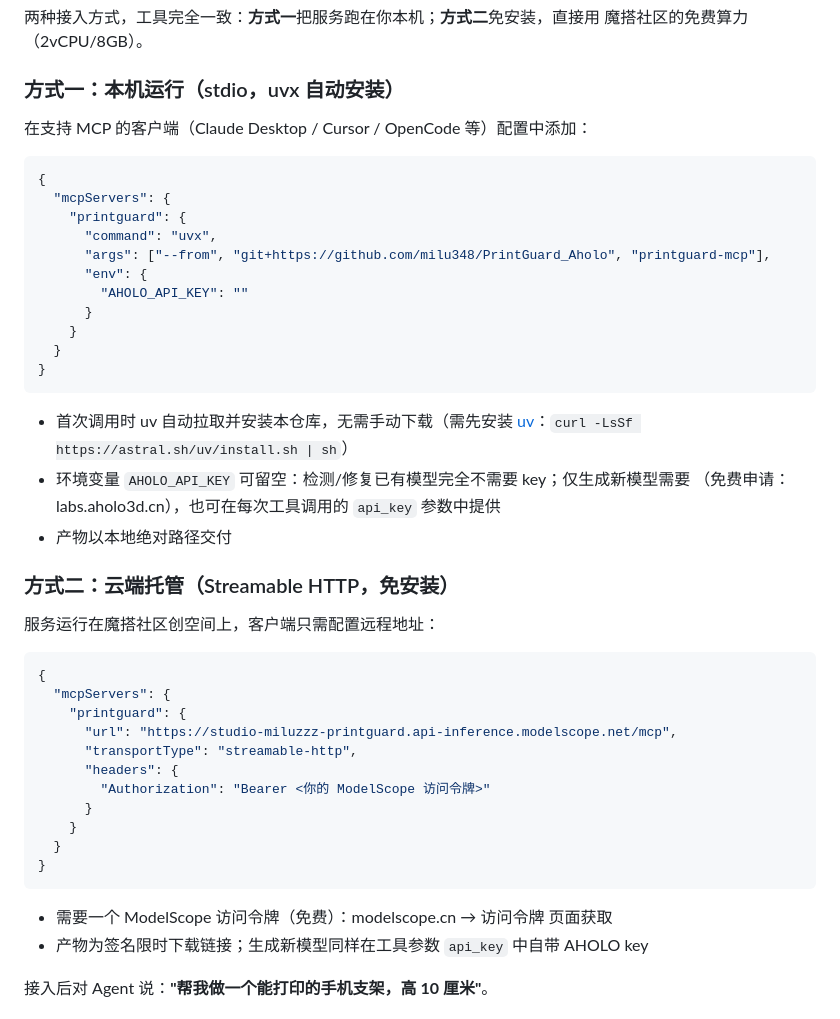
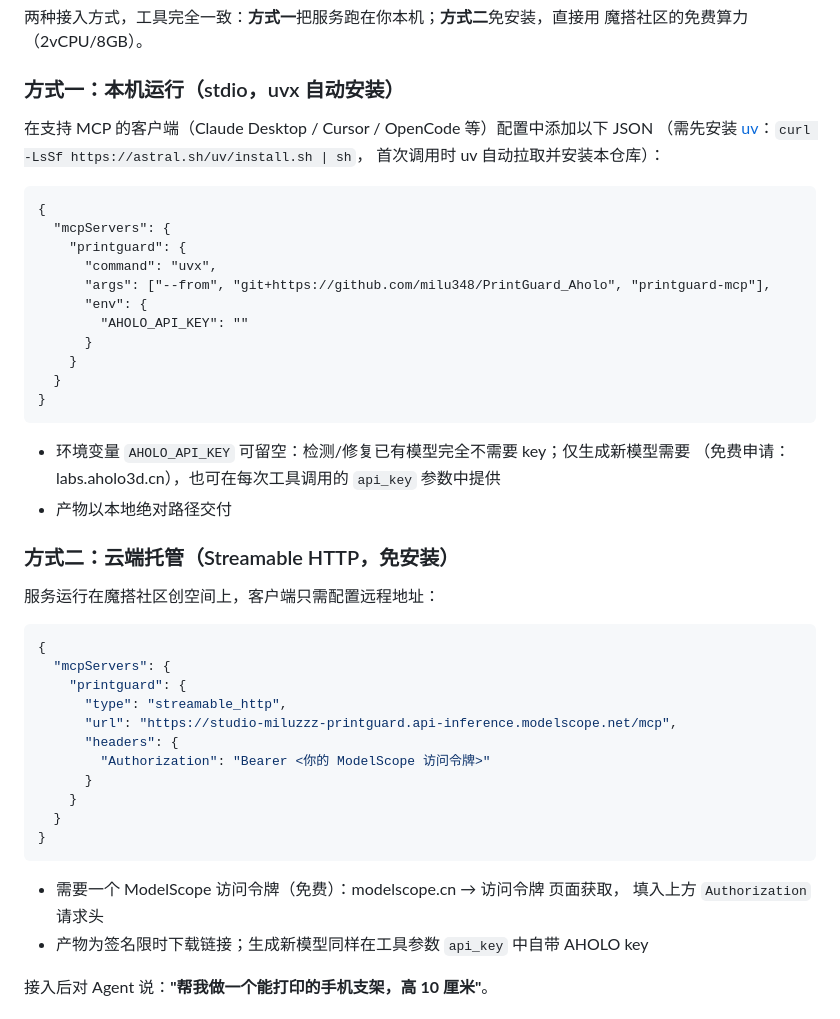
Before and after one commit to milu348/PrintGuard_Aholo, a Markdown page: README.md, the part around the change. GitHub-like rendering.

Commit message:
docs: README 仅保留 streamable_http 型服务配置（平台托管检测 STDIO 优先且不支持 git 源码部署）；stdio 用法改文本围栏

````diff
--- a/README.md
+++ b/README.md
@@ -22,9 +22,11 @@ Lux3D 生成模型 + 确定性几何工具链（水密/悬垂/壁厚检测，体
 
 ### 方式一：本机运行（stdio，uvx 自动安装）
 
-在支持 MCP 的客户端（Claude Desktop / Cursor / OpenCode 等）配置中添加：
+在支持 MCP 的客户端（Claude Desktop / Cursor / OpenCode 等）配置中添加以下 JSON
+（需先安装 [uv](https://docs.astral.sh/uv/)：`curl -LsSf https://astral.sh/uv/install.sh | sh`，
+首次调用时 uv 自动拉取并安装本仓库）：
 
-```json
+```text
 {
   "mcpServers": {
     "printguard": {
@@ -38,8 +40,6 @@ Lux3D 生成模型 + 确定性几何工具链（水密/悬垂/壁厚检测，体
 }
 ```
 
-- 首次调用时 uv 自动拉取并安装本仓库，无需手动下载（需先安装
-  [uv](https://docs.astral.sh/uv/)：`curl -LsSf https://astral.sh/uv/install.sh | sh`）
 - 环境变量 `AHOLO_API_KEY` 可留空：检测/修复已有模型完全不需要 key；仅生成新模型需要
   （免费申请：labs.aholo3d.cn），也可在每次工具调用的 `api_key` 参数中提供
 - 产物以本地绝对路径交付
@@ -52,8 +52,8 @@ Lux3D 生成模型 + 确定性几何工具链（水密/悬垂/壁厚检测，体
 {
   "mcpServers": {
     "printguard": {
+      "type": "streamable_http",
       "url": "https://studio-miluzzz-printguard.api-inference.modelscope.net/mcp",
-      "transportType": "streamable-http",
       "headers": {
         "Authorization": "Bearer <你的 ModelScope 访问令牌>"
       }
@@ -62,7 +62,8 @@ Lux3D 生成模型 + 确定性几何工具链（水密/悬垂/壁厚检测，体
 }
 ```
 
-- 需要一个 ModelScope 访问令牌（免费）：modelscope.cn → 访问令牌 页面获取
+- 需要一个 ModelScope 访问令牌（免费）：modelscope.cn → 访问令牌 页面获取，
+  填入上方 `Authorization` 请求头
 - 产物为签名限时下载链接；生成新模型同样在工具参数 `api_key` 中自带 AHOLO key
 
 接入后对 Agent 说：**"帮我做一个能打印的手机支架，高 10 厘米"**。
````
